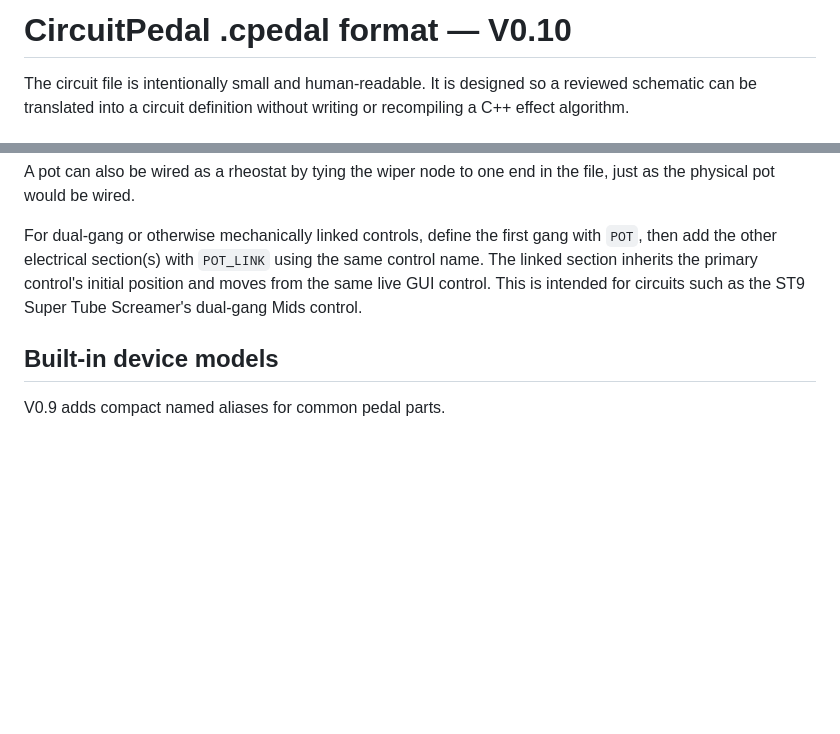
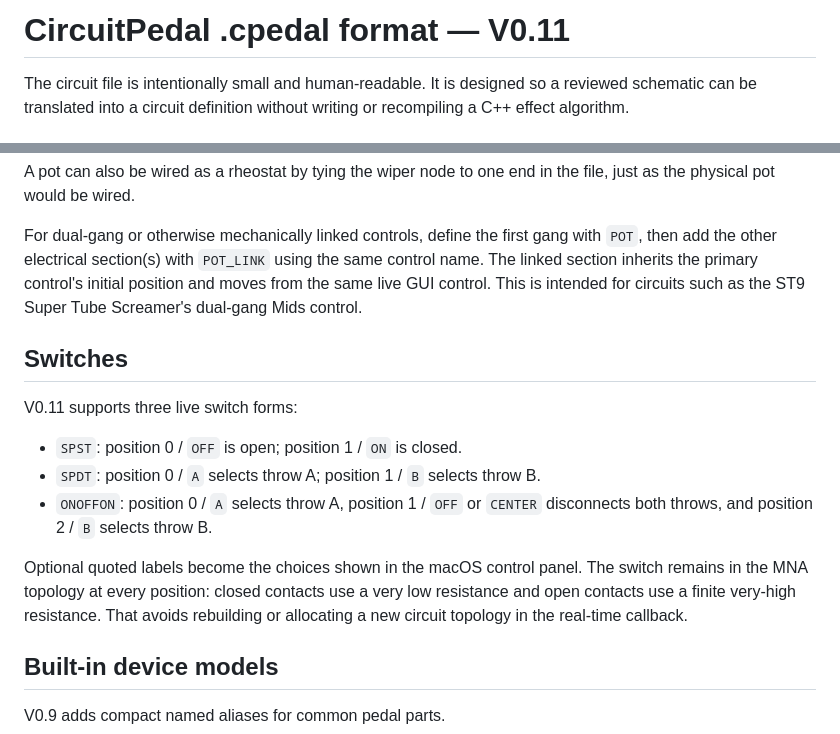
Before and after one commit to jhaago/CircuitPedal, a Markdown page: docs/circuit_file_format.md, 2 parts joined by grey strips. GitHub-like rendering; blank space fills up the shorter version.

Commit message:
V0.11: document live switch circuit-file syntax

```diff
--- a/docs/circuit_file_format.md
+++ b/docs/circuit_file_format.md
@@ -1,4 +1,4 @@
-# CircuitPedal .cpedal format — V0.10
+# CircuitPedal .cpedal format — V0.11
 
 The circuit file is intentionally small and human-readable. It is designed
 so a reviewed schematic can be translated into a circuit definition without
@@ -76,6 +80,20 @@ same control name. The linked section inherits the primary control's initial
 position and moves from the same live GUI control. This is intended for circuits
 such as the ST9 Super Tube Screamer's dual-gang Mids control.
 
+## Switches
+
+V0.11 supports three live switch forms:
+
+- `SPST`: position 0 / `OFF` is open; position 1 / `ON` is closed.
+- `SPDT`: position 0 / `A` selects throw A; position 1 / `B` selects throw B.
+- `ONOFFON`: position 0 / `A` selects throw A, position 1 / `OFF` or `CENTER`
+  disconnects both throws, and position 2 / `B` selects throw B.
+
+Optional quoted labels become the choices shown in the macOS control panel. The
+switch remains in the MNA topology at every position: closed contacts use a very
+low resistance and open contacts use a finite very-high resistance. That avoids
+rebuilding or allocating a new circuit topology in the real-time callback.
+
 ## Built-in device models
 
 V0.9 adds compact named aliases for common pedal parts.
```
Also changed, not shown: other parts of docs/circuit_file_format.md (+4 -0 lines).
